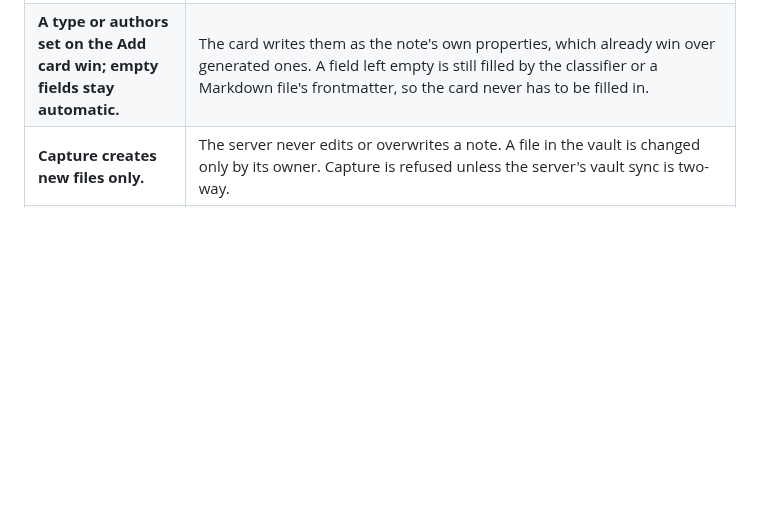
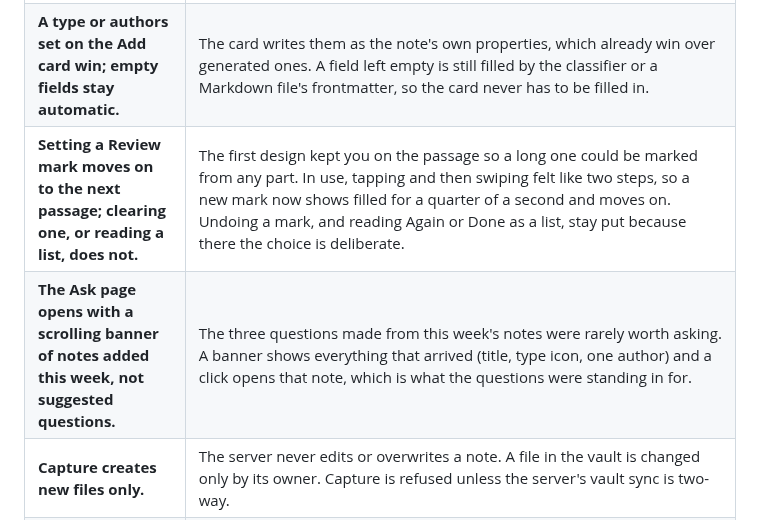
Before and after one commit to matteop92/knowledge-base-agent, a Markdown page: docs/decisions.md, the part around the change. GitHub-like rendering; blank space fills up the shorter version.

```diff
--- a/docs/decisions.md
+++ b/docs/decisions.md
@@ -48,6 +48,8 @@ The choices that shaped the project, and why. Each one was made against a measur
 | **Review settings are a tab in Settings; a list replaces the page and opens like Review.** | It matches how Settings already works and keeps one column. Opening a passage from a list sets the shuffle aside and restores it on return, so reading a list never changes what the shuffle shows or logs. |
 | **Every Review passage is 24 px and long ones split into more parts.** | One size reads as consistent; 19 px and 27 px were drawn and set aside. The part size comes from the passage box and is corrected against the real layout, because word counts misjudge long words and the quote mark. |
 | **A type or authors set on the Add card win; empty fields stay automatic.** | The card writes them as the note's own properties, which already win over generated ones. A field left empty is still filled by the classifier or a Markdown file's frontmatter, so the card never has to be filled in. |
+| **Setting a Review mark moves on to the next passage; clearing one, or reading a list, does not.** | The first design kept you on the passage so a long one could be marked from any part. In use, tapping and then swiping felt like two steps, so a new mark now shows filled for a quarter of a second and moves on. Undoing a mark, and reading Again or Done as a list, stay put because there the choice is deliberate. |
+| **The Ask page opens with a scrolling banner of notes added this week, not suggested questions.** | The three questions made from this week's notes were rarely worth asking. A banner shows everything that arrived (title, type icon, one author) and a click opens that note, which is what the questions were standing in for. |
 | **Capture creates new files only.** | The server never edits or overwrites a note. A file in the vault is changed only by its owner. Capture is refused unless the server's vault sync is two-way. |
 | **Spend is capped everywhere.** | Live model calls need an explicit flag and a dollar ceiling. A daily cap applies to all spending, and a ledger records measured cost. |
 | **Schema changes are versioned SQL.** | Migrations live in `supabase/migrations/` and deploy through Supabase's GitHub integration when merged into `main`. |
```
Also changed, not shown: AGENTS.md (+1 -1 lines), README.md (+1 -1 lines).
